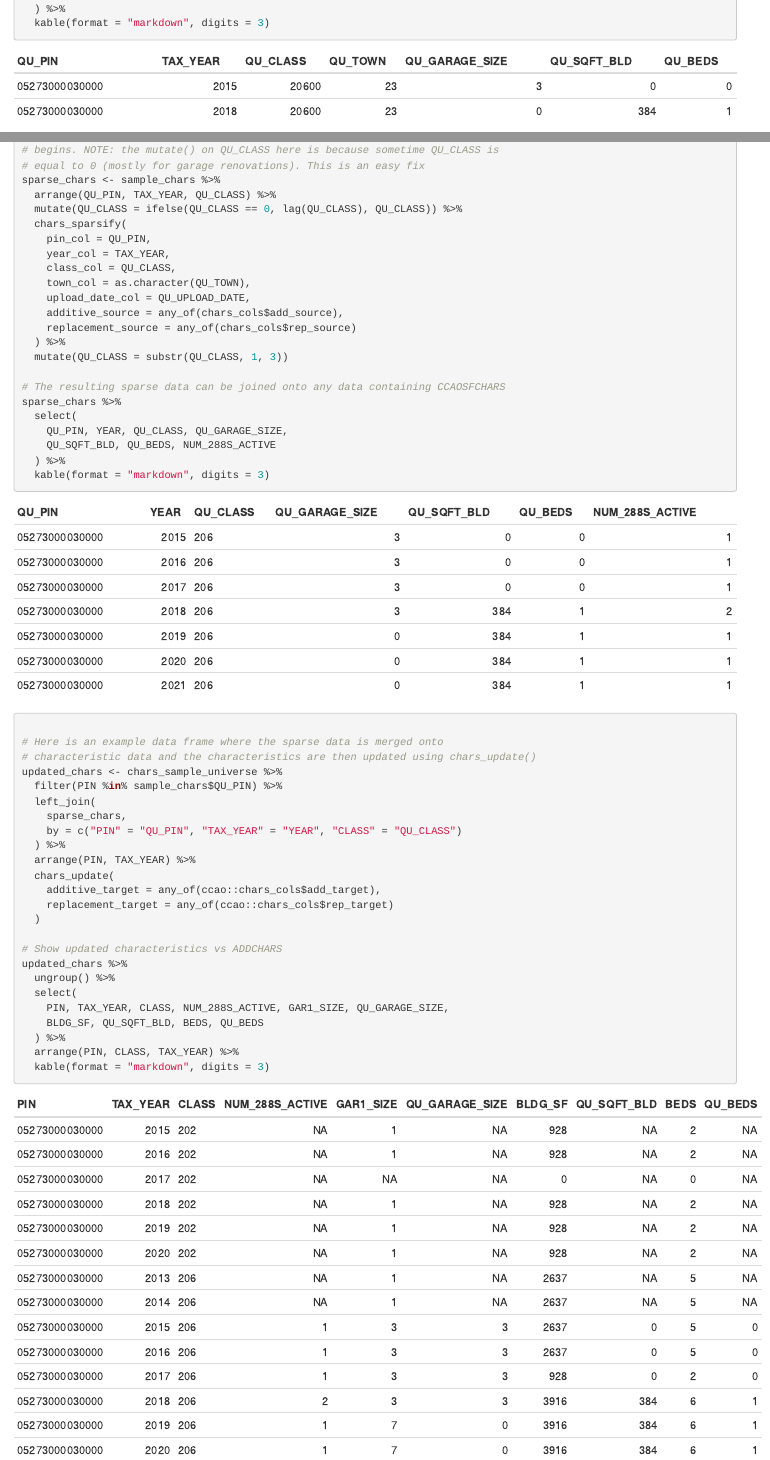
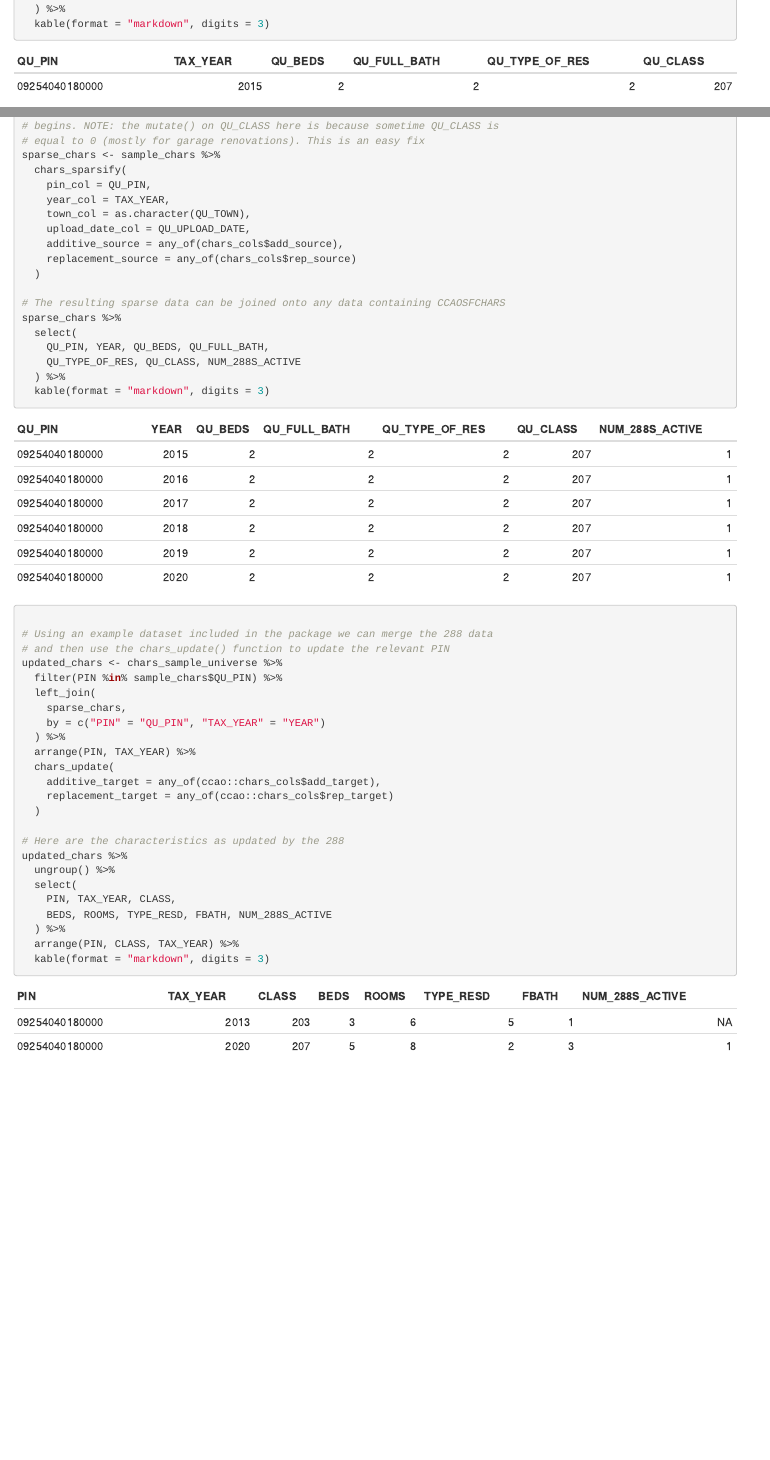
Before and after one commit to ccao-data/ccao, an R Markdown document (vignettes/working-with-288-data.Rmd): the page in a window 1100 px wide, from 410 px down before the commit and from 390 px down after it, so that both start at the same text, and a second part further down, joined at a grey line. Rendered offline with R 4.5, knitr and Pandoc, with nearby package versions; common packages that the code uses without loading them are loaded.

Commit message:
Remove CLASS as join field for 288s

```diff
--- a/R/chars_funs.R
+++ b/R/chars_funs.R
@@ -246,8 +242,8 @@
 #' @importFrom rlang .data
 #' @family chars_funs
 #' @export
-chars_sparsify <- function(data, pin_col, year_col, class_col, town_col,
-                           upload_date_col, additive_source, replacement_source) { # nolint
+chars_sparsify <- function(data, pin_col, year_col, town_col, upload_date_col,
+                           additive_source, replacement_source) {
 
   # Get the last nonzero element of a vector. Used to get the latest
   # "replacement" characteristic for each 288
@@ -263,7 +259,7 @@
   # by summing the additive characteristics and taking the latest replacement
   # ones
   data %>%
-    dplyr::group_by({{ pin_col }}, {{ year_col }}, {{ class_col }}) %>%
+    dplyr::group_by({{ pin_col }}, {{ year_col }}) %>%
     dplyr::arrange({{ upload_date_col }}, .by_group = TRUE) %>%
     dplyr::summarize(
       town = dplyr::first({{ town_col }}),
@@ -281,12 +277,12 @@
     )) %>%
     tidyr::unnest(.data$has_active_288) %>%
 
-    # The number of rows in our dataset is now equal to # of unique PINS * # of
-    # classes per PIN * # of years active for each PIN/class combination
-    # Our final step is to merge the 288 characteristic updates by PIN and class
-    # For each year a PIN/class combo has active 288s, we sum the additive chars
+    # The number of rows in our dataset is now equal to # of unique 288s * # of
+    # years active for each PIN. Our final step is to merge the 288
+    # characteristic updates by PIN for years with overlapping 288s.
+    # For each year a PIN has active 288s, we sum the additive chars
     # and take the last nonzero value for replacement
-    dplyr::group_by({{ pin_col }}, .data$has_active_288, {{ class_col }}) %>%
+    dplyr::group_by({{ pin_col }}, .data$has_active_288) %>%
     dplyr::arrange({{ year_col }}, .by_group = TRUE) %>%
     dplyr::summarize(
       dplyr::across({{ additive_source }}, sum),
--- a/R/data.R
+++ b/R/data.R
@@ -76,9 +75,20 @@
 #' The PINs present in this subsample match those present in
 #' \code{chars_sample_addchars}.
 #'
-#' @source This data was extracted from SQL by the script at
-#' \code{data-raw/chars_sample.R}.
+#' @source This data was extracted from SQL manually on 2021-01-20.
 "chars_sample_universe"
+
+
+#' Sample dataset from the VW_RES_UNIVERSE SQL view with 288s applied
+#'
+#' A dataset containing the properties in \code{chars_sample_universe}, but
+#' updated with \code{chars_sparsity()} and \code{chars_update()}. This data is
+#' used as a benchmark to unit test the 288-related functions. It was manually
+#' validated against properties updated by the AS/400.
+#'
+#' @source Hand-updated and validated version of \code{chars_sample_universe}
+#' with 288s applied.
+"chars_sample_universe_updated"
 
 
 #' Data dictionary of Cook County property classes
--- a/_pkgdown.yml
+++ b/_pkgdown.yml
@@ -71,6 +71,7 @@
 - contents:
   - chars_sample_addchars
   - chars_sample_universe
+  - chars_sample_universe_updated
 - subtitle: Utility
   desc: Miscellaneous data used throughout the department or in specific functions
 - contents:
--- a/vignettes/working-with-288-data.Rmd
+++ b/vignettes/working-with-288-data.Rmd
@@ -34,34 +34,30 @@
 # begins. NOTE: the mutate() on QU_CLASS here is because sometime QU_CLASS is
 # equal to 0 (mostly for garage renovations). This is an easy fix
 sparse_chars <- sample_chars %>%
-  arrange(QU_PIN, TAX_YEAR, QU_CLASS) %>%
-  mutate(QU_CLASS = ifelse(QU_CLASS == 0, lag(QU_CLASS), QU_CLASS)) %>%
   chars_sparsify(
     pin_col = QU_PIN,
     year_col = TAX_YEAR,
-    class_col = QU_CLASS,
     town_col = as.character(QU_TOWN),
     upload_date_col = QU_UPLOAD_DATE,
     additive_source = any_of(chars_cols$add_source),
     replacement_source = any_of(chars_cols$rep_source)
-  ) %>%
-  mutate(QU_CLASS = substr(QU_CLASS, 1, 3))
+  )
 
 # The resulting sparse data can be joined onto any data containing CCAOSFCHARS
 sparse_chars %>%
   select(
-    QU_PIN, YEAR, QU_CLASS, QU_GARAGE_SIZE,
-    QU_SQFT_BLD, QU_BEDS, NUM_288S_ACTIVE
+    QU_PIN, YEAR, QU_BEDS, QU_FULL_BATH,
+    QU_TYPE_OF_RES, QU_CLASS, NUM_288S_ACTIVE
   ) %>%
   kable(format = "markdown", digits = 3)
 
-# Here is an example data frame where the sparse data is merged onto
-# characteristic data and the characteristics are then updated using chars_update()
+# Using an example dataset included in the package we can merge the 288 data
+# and then use the chars_update() function to update the relevant PIN
 updated_chars <- chars_sample_universe %>%
   filter(PIN %in% sample_chars$QU_PIN) %>%
   left_join(
     sparse_chars,
-    by = c("PIN" = "QU_PIN", "TAX_YEAR" = "YEAR", "CLASS" = "QU_CLASS")
+    by = c("PIN" = "QU_PIN", "TAX_YEAR" = "YEAR")
   ) %>%
   arrange(PIN, TAX_YEAR) %>%
   chars_update(
@@ -69,12 +65,12 @@
     replacement_target = any_of(ccao::chars_cols$rep_target)
   )
 
-# Show updated characteristics vs ADDCHARS
+# Here are the characteristics as updated by the 288
 updated_chars %>%
   ungroup() %>%
   select(
-    PIN, TAX_YEAR, CLASS, NUM_288S_ACTIVE, GAR1_SIZE, QU_GARAGE_SIZE,
-    BLDG_SF, QU_SQFT_BLD, BEDS, QU_BEDS
+    PIN, TAX_YEAR, CLASS,
+    BEDS, ROOMS, TYPE_RESD, FBATH, NUM_288S_ACTIVE
   ) %>%
   arrange(PIN, CLASS, TAX_YEAR) %>%
   kable(format = "markdown", digits = 3)
```
Also changed, not shown: R/recp_funs.R (+5 -3 lines), README.Rmd (+1 -2 lines), data-raw/chars_cols.R (+2 -2 lines), README.md, data/chars_cols.rda, data/chars_sample_addchars.rda, data/chars_sample_universe.rda, data/chars_sample_universe_updated.rda (added), R/chars_funs.R (26 more changed lines), R/data.R (7 more changed lines), vignettes/working-with-288-data.Rmd (12 more changed lines), 8 other files.
